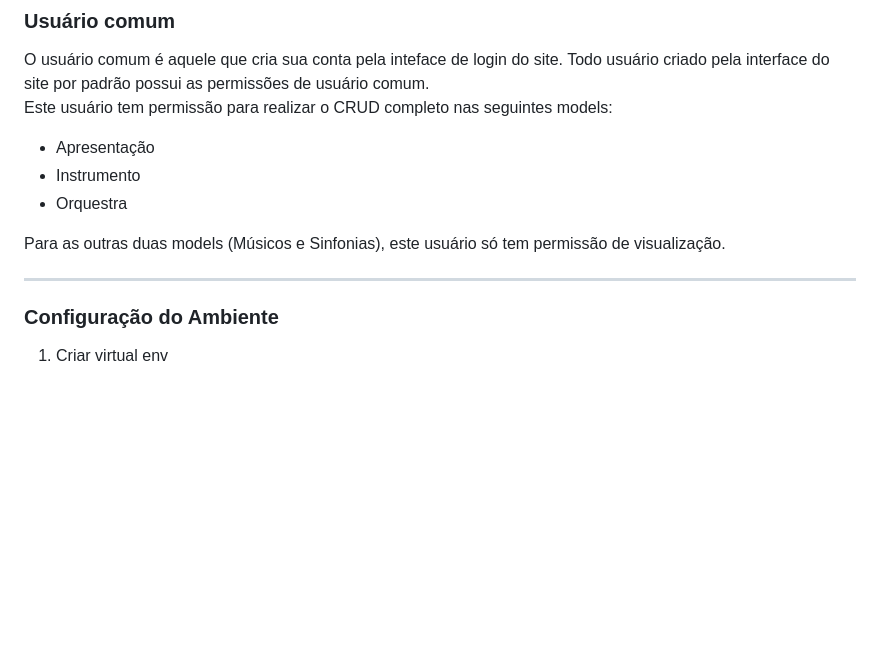
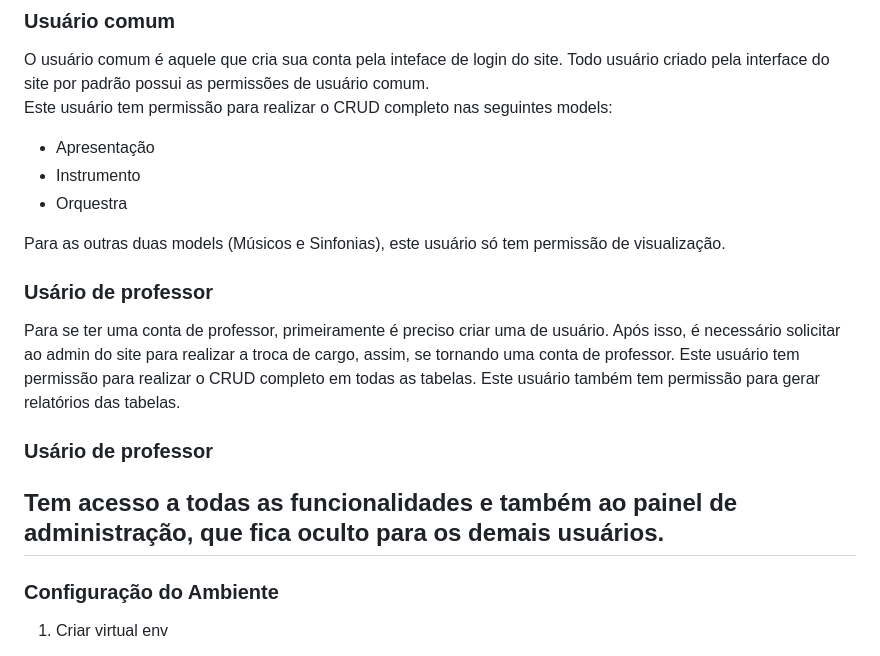
Before and after one commit to NasciGN/escola-de-musica, a Markdown page: README.MD, the part around one of its changes. Rendered like a GitHub page; blank space fills up the shorter version.

```diff
--- a/README.MD
+++ b/README.MD
@@ -76,6 +76,14 @@ Este usuário tem permissão para realizar o CRUD completo nas seguintes models:
 
 Para as outras duas models (Músicos e Sinfonias), este usuário só tem permissão de visualização.
 
+### Usário de professor
+
+Para se ter uma conta de professor, primeiramente é preciso criar uma de usuário. Após isso, é necessário solicitar ao admin do site para realizar a troca de cargo, assim, se tornando uma conta de professor.
+Este usuário tem permissão para realizar o CRUD completo em todas as tabelas.
+Este usuário também tem permissão para gerar relatórios das tabelas.
+
+### Usário de professor
+Tem acesso a todas as funcionalidades e também ao painel de administração, que fica oculto para os demais usuários.
 ---
 
 ### Configuração do Ambiente
```
Also changed, not shown: other parts of README.MD (+5 -31 lines).
